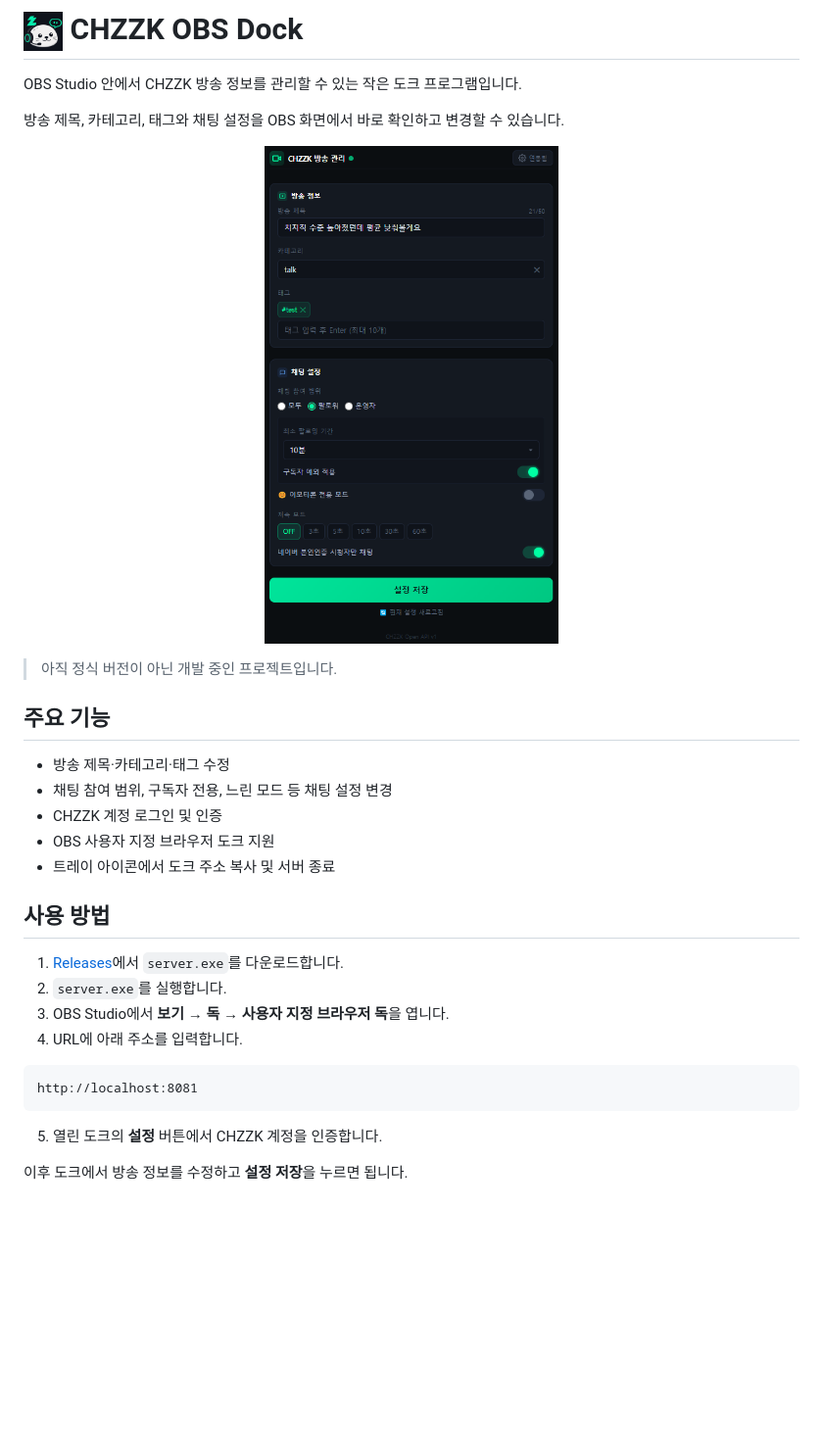
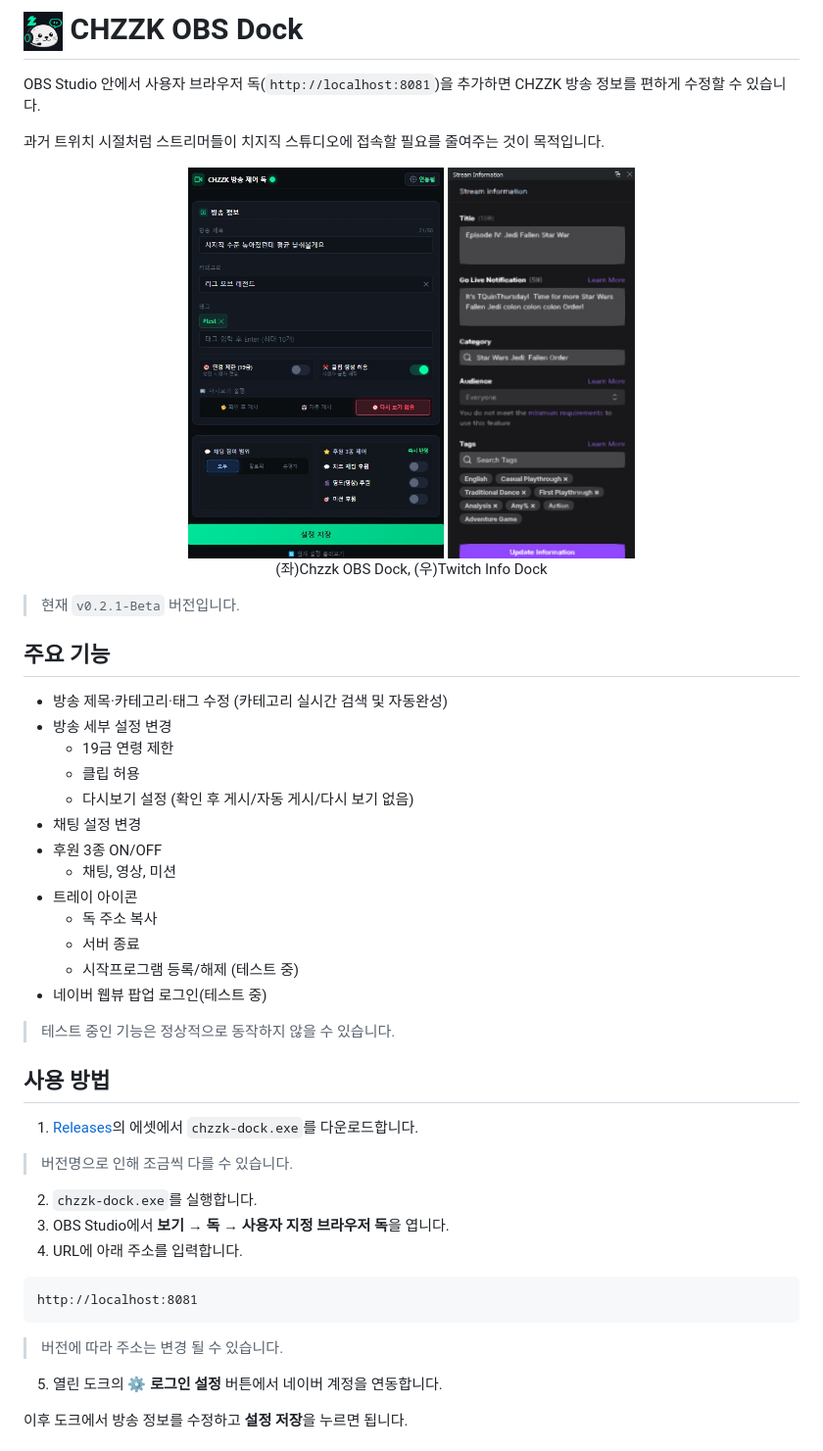
Before and after one commit to MK0522/chzzk-dock, a Markdown page: docs/README.md, the part around the change printed below. Shown: that part at 98% size. Rendered like a GitHub page; pictures changed too: docs/preview.png, docs/twitch.jpg (added); blank space fills up the shorter version.

Commit message:
Update Release v0.2.1-Beta

````diff
--- a/docs/README.md
+++ b/docs/README.md
@@ -1,33 +1,44 @@
-# <img src="icon.png" width="40" alt="icon"> CHZZK OBS Dock
-OBS Studio 안에서 CHZZK 방송 정보를 관리할 수 있는 작은 도크 프로그램입니다.
+# <img src="icon.png" width="40" alt=""> CHZZK OBS Dock
+OBS Studio 안에서 사용자 브라우저 독(`http://localhost:8081`)을 추가하면 CHZZK 방송 정보를 편하게 수정할 수 있습니다.
 
-방송 제목, 카테고리, 태그와 채팅 설정을 OBS 화면에서 바로 확인하고 변경할 수 있습니다.
-<p align="center">
-    <img src="preview.png" width="300" alt="icon">
-</p>
+과거 트위치 시절처럼 스트리머들이 치지직 스튜디오에 접속할 필요를 줄여주는 것이 목적입니다.
+<figure align="center">
+  <img src="preview.png" height="400" alt="">
+  <img src="twitch.jpg" height="400" alt="">
+  <figcaption>(좌)Chzzk OBS Dock, (우)Twitch Info Dock</figcaption>
+</figure>
 
-> 아직 정식 버전이 아닌 개발 중인 프로젝트입니다.
+> 현재 `v0.2.1-Beta` 버전입니다.
 
 ## 주요 기능
 
-- 방송 제목·카테고리·태그 수정
-- 채팅 참여 범위, 구독자 전용, 느린 모드 등 채팅 설정 변경
-- CHZZK 계정 로그인 및 인증
-- OBS 사용자 지정 브라우저 도크 지원
-- 트레이 아이콘에서 도크 주소 복사 및 서버 종료
+- 방송 제목·카테고리·태그 수정 (카테고리 실시간 검색 및 자동완성)
+- 방송 세부 설정 변경
+  - 19금 연령 제한
+  - 클립 허용
+  - 다시보기 설정 (확인 후 게시/자동 게시/다시 보기 없음)
+- 채팅 설정 변경
+- 후원 3종 ON/OFF
+  - 채팅, 영상, 미션
+- 트레이 아이콘
+  - 독 주소 복사
+  - 서버 종료
+  - 시작프로그램 등록/해제 (테스트 중)
+- 네이버 웹뷰 팝업 로그인(테스트 중)
+> 테스트 중인 기능은 정상적으로 동작하지 않을 수 있습니다.
 
 ## 사용 방법
 
-1. [Releases](../../releases)에서 `server.exe`를 다운로드합니다.
-2. `server.exe`를 실행합니다.
+1. [Releases](../../releases)의 에셋에서 `chzzk-dock.exe`를 다운로드합니다.
+> 버전명으로 인해 조금씩 다를 수 있습니다.
+2. `chzzk-dock.exe`를 실행합니다.
 3. OBS Studio에서 **보기 → 독 → 사용자 지정 브라우저 독**을 엽니다.
 4. URL에 아래 주소를 입력합니다.
-
 ```text
 http://localhost:8081
 ```
-
-5. 열린 도크의 **설정** 버튼에서 CHZZK 계정을 인증합니다.
+> 버전에 따라 주소는 변경 될 수 있습니다.
+5. 열린 도크의 **⚙ 로그인 설정** 버튼에서 네이버 계정을 연동합니다.
 
 이후 도크에서 방송 정보를 수정하고 **설정 저장**을 누르면 됩니다.
 
````
Also changed, not shown: other parts of docs/README.md (+26 -4 lines), 8 other files.
